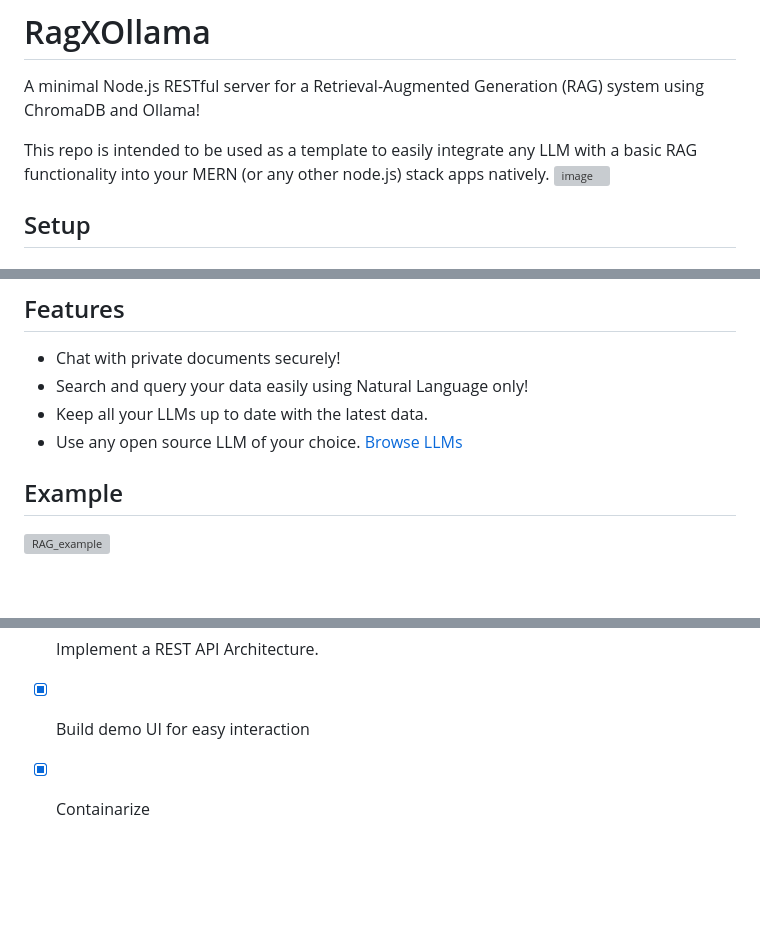
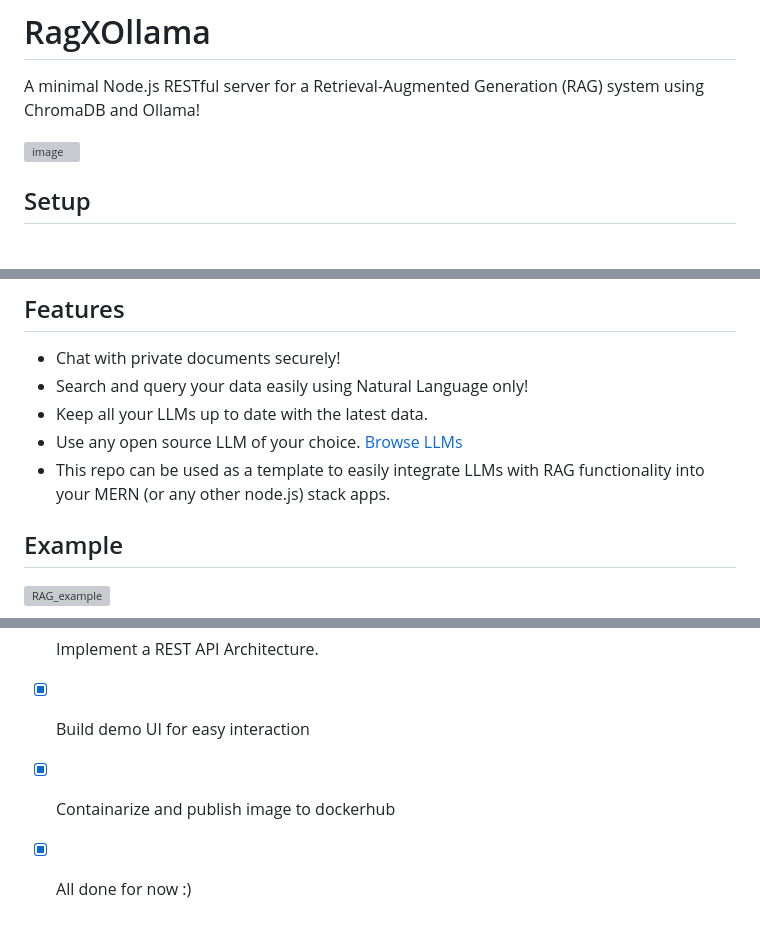
Before and after one commit to vteam27/RagXOllama, a Markdown page: README.md, 3 parts joined by grey strips. Rendered like a GitHub page; blank space fills up the shorter version; grey boxes are pictures that could not be loaded.

Commit message:
Published to Dockerhub!
Done for now, cuz my exams are coming :/

```diff
--- a/README.md
+++ b/README.md
@@ -1,7 +1,6 @@
 # RagXOllama
 A minimal Node.js RESTful server for a Retrieval-Augmented Generation (RAG) system using ChromaDB and Ollama!
 
-This repo is intended to be used as a template to easily integrate any LLM with a basic RAG functionality into your MERN (or any other node.js) stack apps natively.
 ![image](https://github.com/vteam27/RagXOllama/assets/94956831/2c7a8bd3-0b95-4afe-946f-d7f9e36ae1df)
 
 
@@ -45,6 +44,7 @@ docker compose up
 - Search and query your data easily using Natural Language only!
 - Keep all your LLMs up to date with the latest data.
 - Use any open source LLM of your choice. [Browse LLMs](https://ollama.com/library)
+- This repo can be used as a template to easily integrate LLMs with RAG functionality into your MERN (or any other node.js) stack apps.
 
 ## Example
 ![RAG_example](https://github.com/vteam27/RagXOllama/assets/94956831/11031cff-618f-47ad-b6dd-5f5306450526)
@@ -73,4 +73,5 @@ With the help of Retrieval-Augmented Generation (RAG) we can achieve:
 - [x] Add support for text, pdf and docx files.
 - [x] Implement a REST API Architecture.
 - [x] Build demo UI for easy interaction
-- [x] Containarize
+- [x] Containarize and publish image to dockerhub
+- [x] All done for now :)
```
